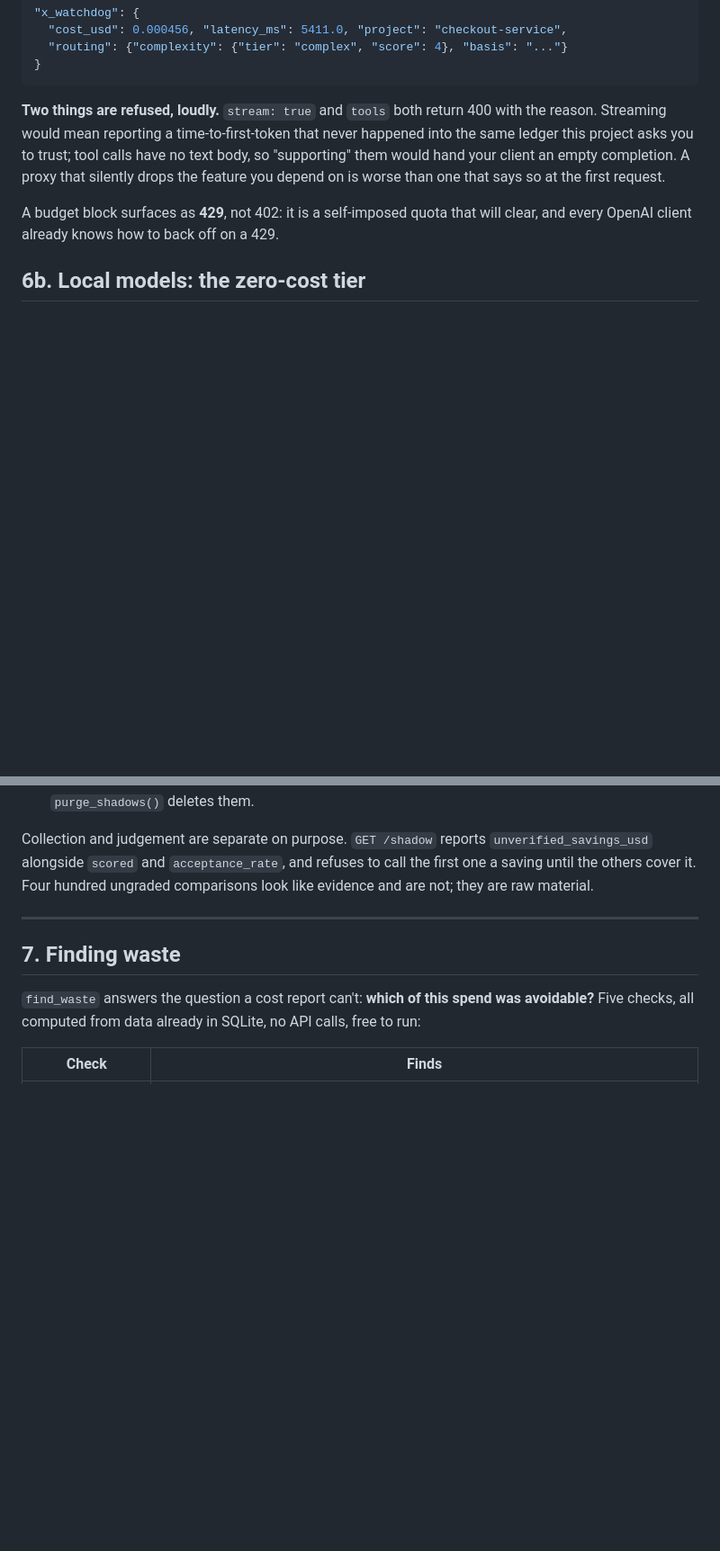
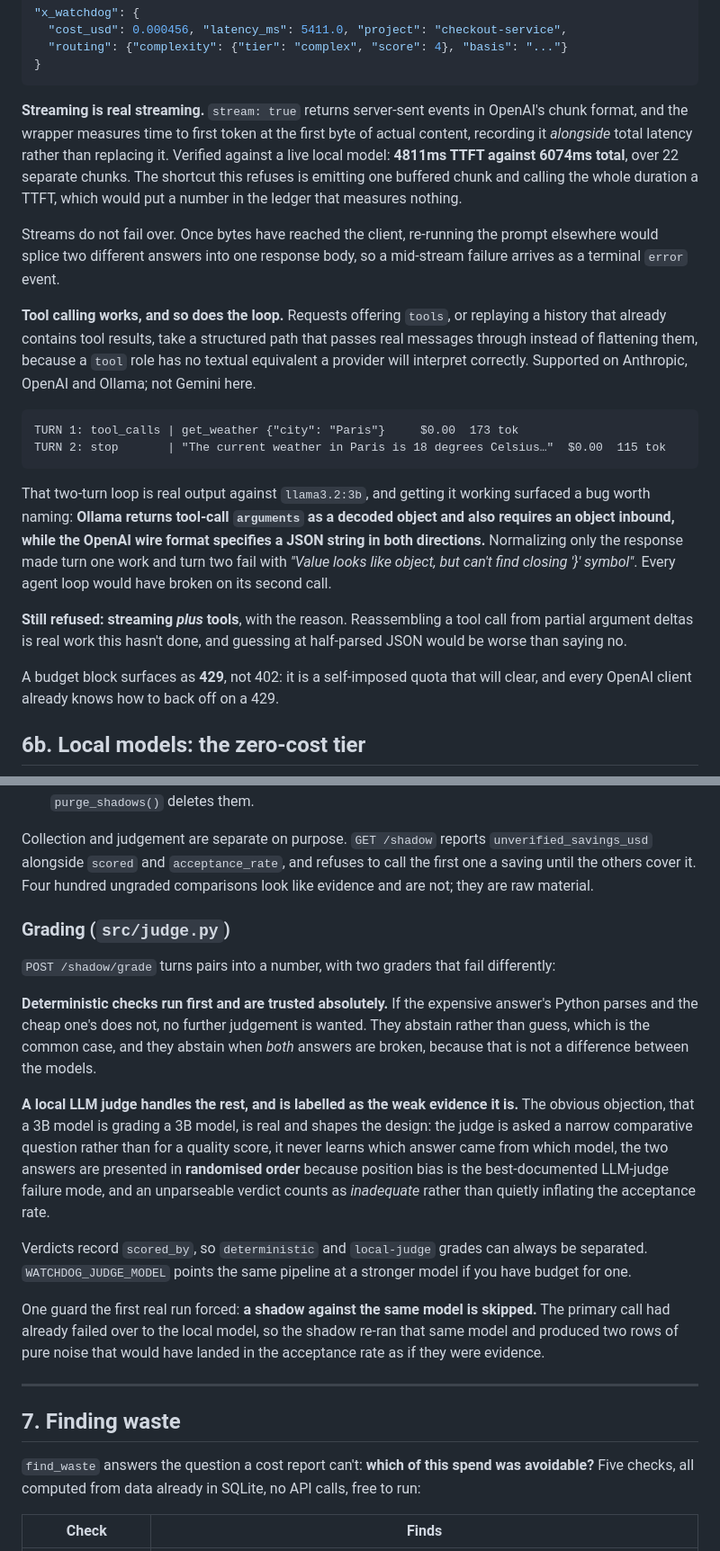
Before and after one commit to POLESTARRR/llm-cost-watchdog, a Markdown page: README.md, 2 parts joined by grey strips. Shown at 90% size. GitHub-like rendering; blank space fills up the shorter version.

````diff
--- a/README.md
+++ b/README.md
@@ -353,12 +368,39 @@ Every response carries a namespaced extension a strict client will ignore:
 }
 ```
 
-**Two things are refused, loudly.** `stream: true` and `tools` both return 400
-with the reason. Streaming would mean reporting a time-to-first-token that never
-happened into the same ledger this project asks you to trust; tool calls have no
-text body, so "supporting" them would hand your client an empty completion. A
-proxy that silently drops the feature you depend on is worse than one that says
-so at the first request.
+**Streaming is real streaming.** `stream: true` returns server-sent events in
+OpenAI's chunk format, and the wrapper measures time to first token at the first
+byte of actual content, recording it *alongside* total latency rather than
+replacing it. Verified against a live local model: **4811ms TTFT against 6074ms
+total**, over 22 separate chunks. The shortcut this refuses is emitting one
+buffered chunk and calling the whole duration a TTFT, which would put a number
+in the ledger that measures nothing.
+
+Streams do not fail over. Once bytes have reached the client, re-running the
+prompt elsewhere would splice two different answers into one response body, so a
+mid-stream failure arrives as a terminal `error` event.
+
+**Tool calling works, and so does the loop.** Requests offering `tools`, or
+replaying a history that already contains tool results, take a structured path
+that passes real messages through instead of flattening them, because a `tool`
+role has no textual equivalent a provider will interpret correctly. Supported on
+Anthropic, OpenAI and Ollama; not Gemini here.
+
+```
+TURN 1: tool_calls | get_weather {"city": "Paris"}     $0.00  173 tok
+TURN 2: stop       | "The current weather in Paris is 18 degrees Celsius…"  $0.00  115 tok
+```
+
+That two-turn loop is real output against `llama3.2:3b`, and getting it working
+surfaced a bug worth naming: **Ollama returns tool-call `arguments` as a decoded
+object and also requires an object inbound, while the OpenAI wire format
+specifies a JSON string in both directions.** Normalizing only the response made
+turn one work and turn two fail with *"Value looks like object, but can't find
+closing '}' symbol"*. Every agent loop would have broken on its second call.
+
+**Still refused: streaming *plus* tools**, with the reason. Reassembling a tool
+call from partial argument deltas is real work this hasn't done, and guessing at
+half-parsed JSON would be worse than saying no.
 
 A budget block surfaces as **429**, not 402: it is a self-imposed quota that
 will clear, and every OpenAI client already knows how to back off on a 429.
@@ -446,6 +488,34 @@ Collection and judgement are separate on purpose. `GET /shadow` reports
 `unverified_savings_usd` alongside `scored` and `acceptance_rate`, and refuses to
 call the first one a saving until the others cover it. Four hundred ungraded
 comparisons look like evidence and are not; they are raw material.
+
+### Grading (`src/judge.py`)
+
+`POST /shadow/grade` turns pairs into a number, with two graders that fail
+differently:
+
+**Deterministic checks run first and are trusted absolutely.** If the expensive
+answer's Python parses and the cheap one's does not, no further judgement is
+wanted. They abstain rather than guess, which is the common case, and they
+abstain when *both* answers are broken, because that is not a difference between
+the models.
+
+**A local LLM judge handles the rest, and is labelled as the weak evidence it
+is.** The obvious objection, that a 3B model is grading a 3B model, is real and
+shapes the design: the judge is asked a narrow comparative question rather than
+for a quality score, it never learns which answer came from which model, the two
+answers are presented in **randomised order** because position bias is the
+best-documented LLM-judge failure mode, and an unparseable verdict counts as
+*inadequate* rather than quietly inflating the acceptance rate.
+
+Verdicts record `scored_by`, so `deterministic` and `local-judge` grades can
+always be separated. `WATCHDOG_JUDGE_MODEL` points the same pipeline at a
+stronger model if you have budget for one.
+
+One guard the first real run forced: **a shadow against the same model is
+skipped.** The primary call had already failed over to the local model, so the
+shadow re-ran that same model and produced two rows of pure noise that would
+have landed in the acceptance rate as if they were evidence.
 
 ---
 
````
Also changed, not shown: other parts of README.md (+35 -8 lines).
